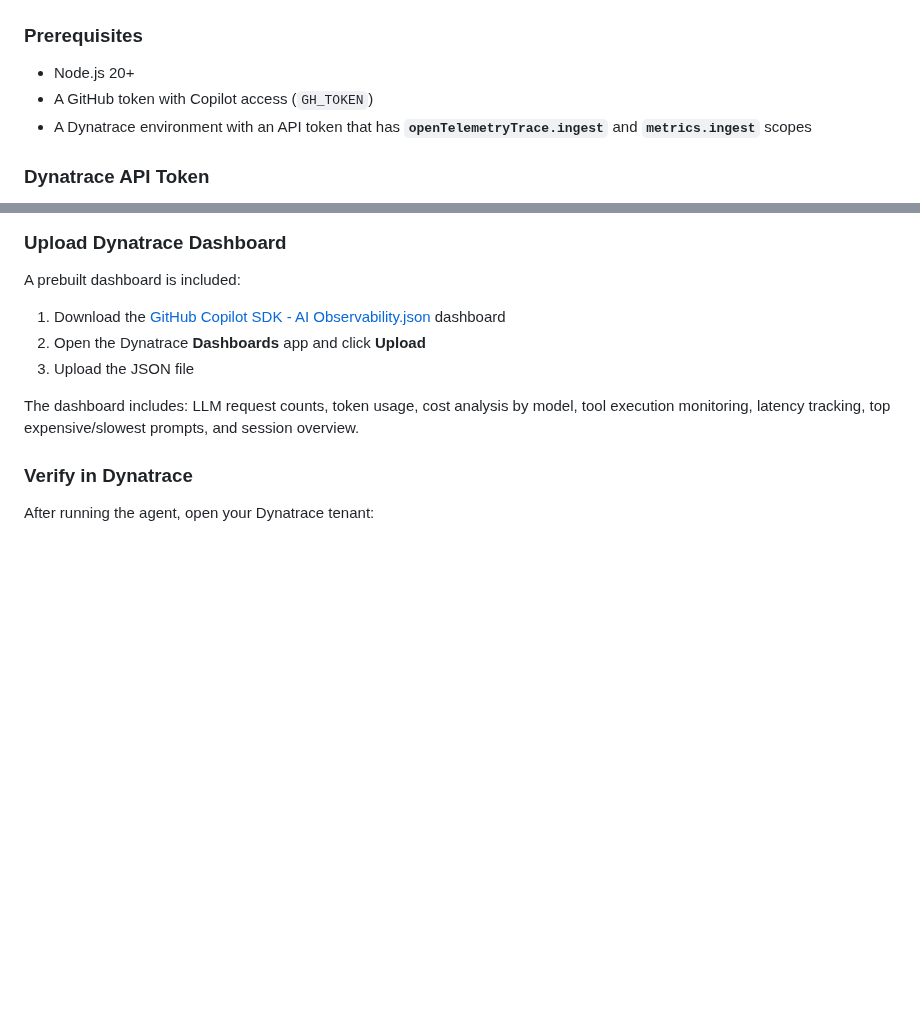
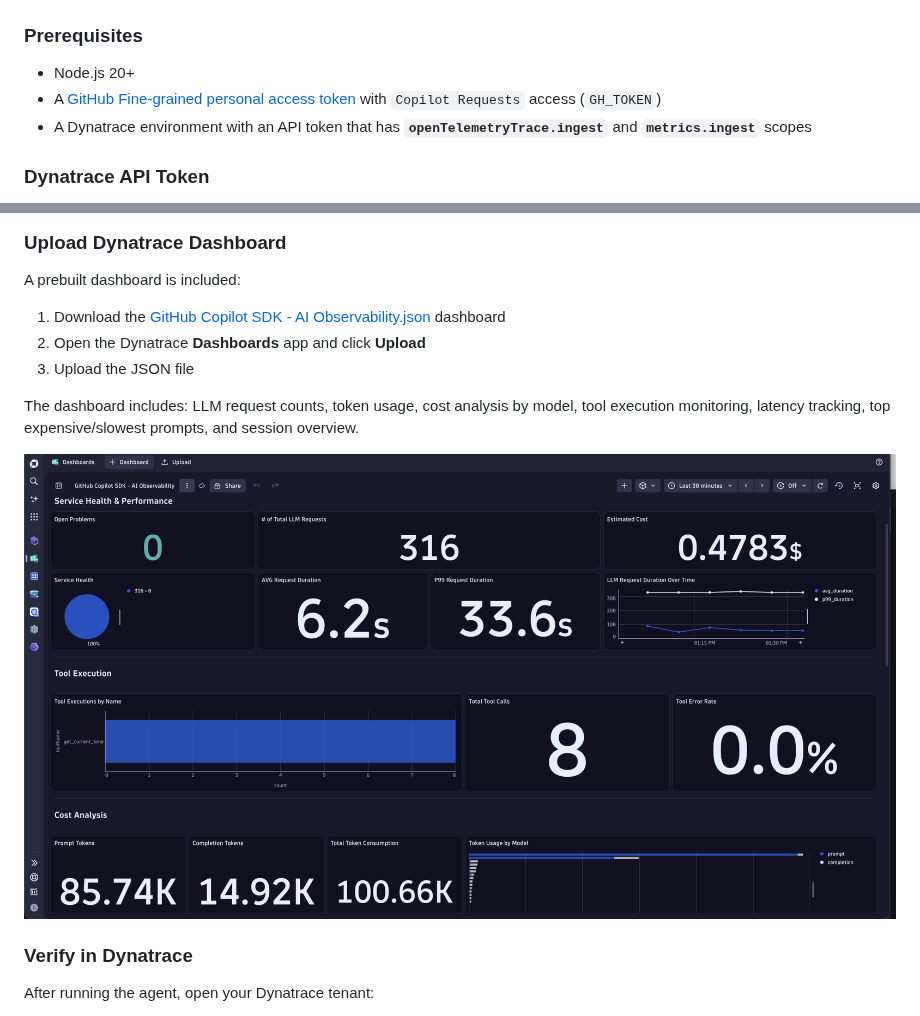
Before and after one commit to dynatrace-oss/dynatrace-ai-agent-instrumentation-examples, a Markdown page: github-copilot-sdk/README.md, 2 parts joined by grey strips. GitHub-like rendering; pictures changed too: github-copilot-sdk/dashboard.png (added); blank space fills up the shorter version.

```diff
--- a/github-copilot-sdk/README.md
+++ b/github-copilot-sdk/README.md
@@ -136,7 +136,7 @@ case "assistant.usage": {
 ### Prerequisites
 
 - Node.js 20+
-- A GitHub token with Copilot access (`GH_TOKEN`)
+- A [GitHub Fine-grained personal access token](https://github.com/settings/personal-access-tokens/new) with `Copilot Requests` access (`GH_TOKEN`)
 - A Dynatrace environment with an API token that has **`openTelemetryTrace.ingest`** and **`metrics.ingest`** scopes
 
 ### Dynatrace API Token
@@ -182,6 +182,8 @@ A prebuilt dashboard is included:
 3. Upload the JSON file
 
 The dashboard includes: LLM request counts, token usage, cost analysis by model, tool execution monitoring, latency tracking, top expensive/slowest prompts, and session overview.
+
+![Dashboard preview showing LLM request counts, token usage, cost analysis, tool execution, latency, and top prompts](./dashboard.png)
 
 ### Verify in Dynatrace
 
```
Also changed, not shown: 4 other files.
